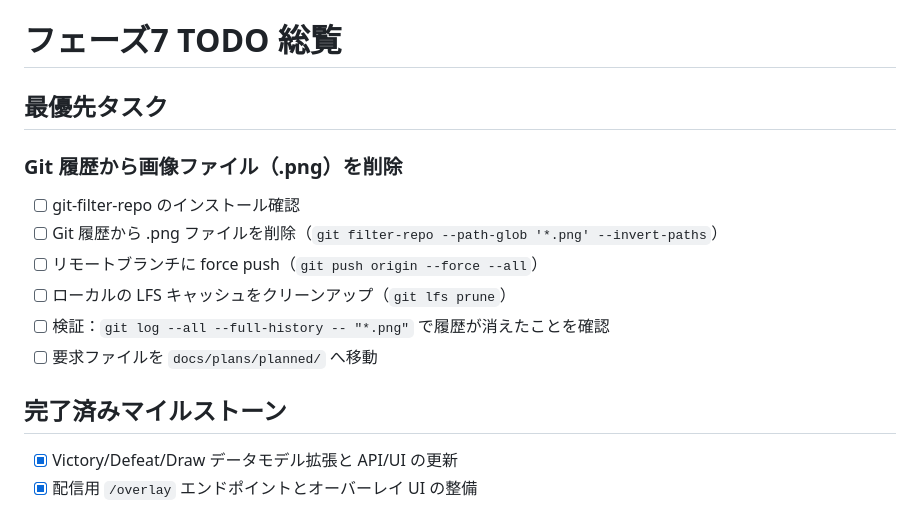
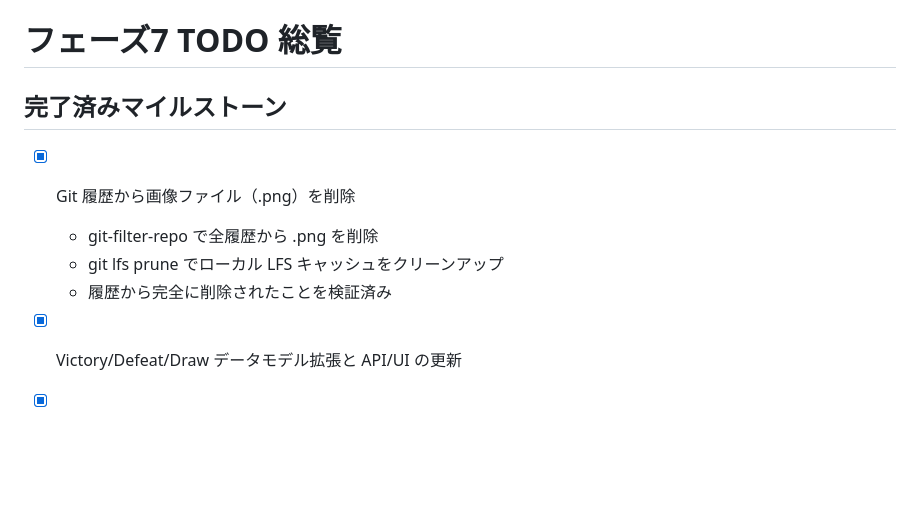
Before and after one commit to ow-utils/ow2-victory-counter, a Markdown page: docs/plans/_TODO.md, the part around the change. Drawn GitHub-style; blank space fills up the shorter version.

Commit message:
chore: remove PNG files from git history
Git 履歴から .png ファイルを完全に削除。

実施内容:
- git-filter-repo で全ブランチの履歴から .png を削除
- git lfs prune でローカル LFS キャッシュをクリーンアップ（25オブジェクト削除）
- git log で .png の履歴が消えたことを検証

リモートリポジトリは削除予定のため、force push は実施せず。

🤖 Generated with [Claude Code](https://claude.com/claude-code)

Co-Authored-By: Claude <noreply@anthropic.com>

```diff
--- a/docs/plans/_TODO.md
+++ b/docs/plans/_TODO.md
@@ -1,16 +1,11 @@
 # フェーズ7 TODO 総覧
 
-## 最優先タスク
+## 完了済みマイルストーン
 
-### Git 履歴から画像ファイル（.png）を削除
-- [ ] git-filter-repo のインストール確認
-- [ ] Git 履歴から .png ファイルを削除（`git filter-repo --path-glob '*.png' --invert-paths`）
-- [ ] リモートブランチに force push（`git push origin --force --all`）
-- [ ] ローカルの LFS キャッシュをクリーンアップ（`git lfs prune`）
-- [ ] 検証：`git log --all --full-history -- "*.png"` で履歴が消えたことを確認
-- [ ] 要求ファイルを `docs/plans/planned/` へ移動
-
-## 完了済みマイルストーン
+- [x] Git 履歴から画像ファイル（.png）を削除
+  - git-filter-repo で全履歴から .png を削除
+  - git lfs prune でローカル LFS キャッシュをクリーンアップ
+  - 履歴から完全に削除されたことを検証済み
 
 - [x] Victory/Defeat/Draw データモデル拡張と API/UI の更新
 - [x] 配信用 `/overlay` エンドポイントとオーバーレイ UI の整備
```
Also changed, not shown: 1 other file.
